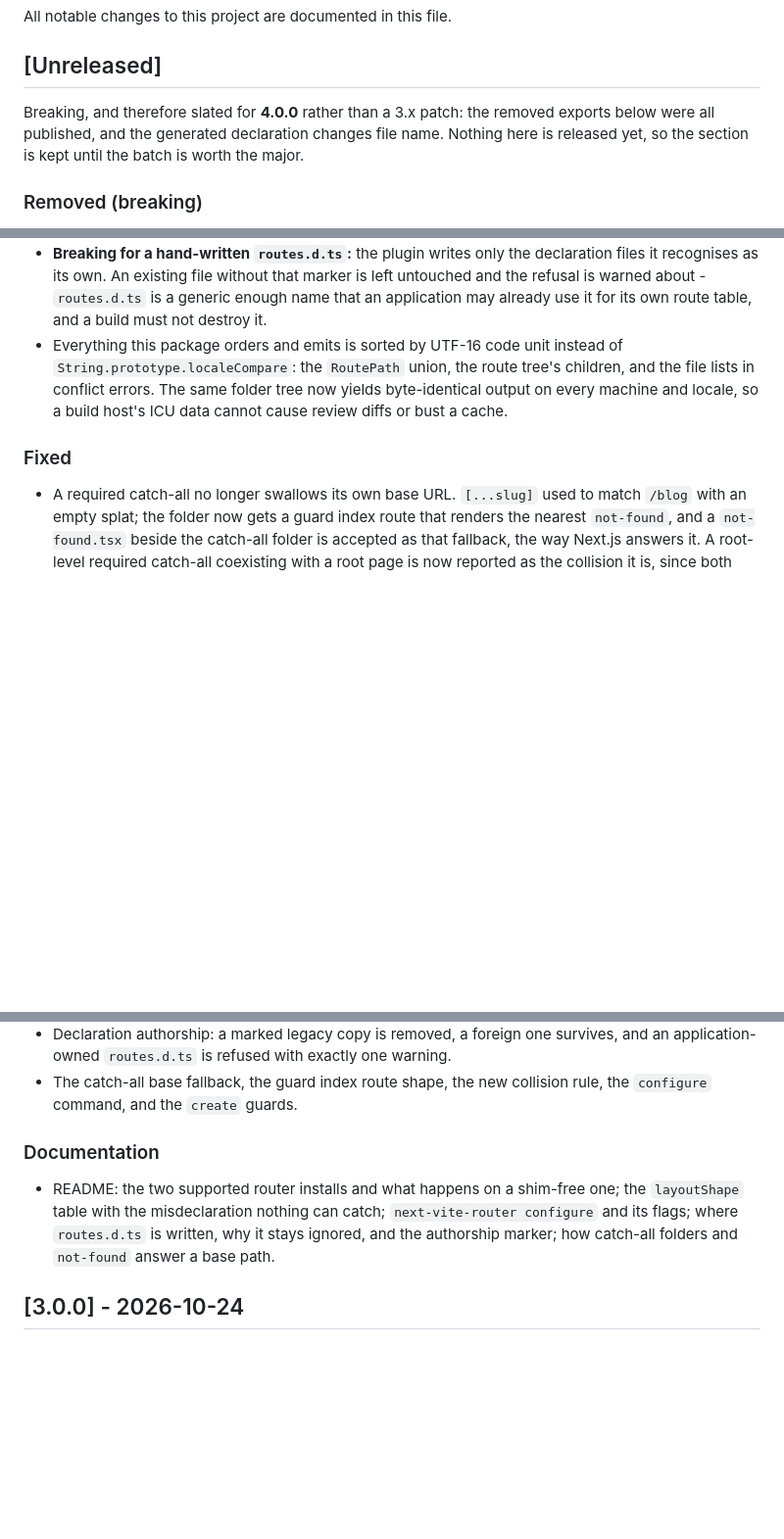
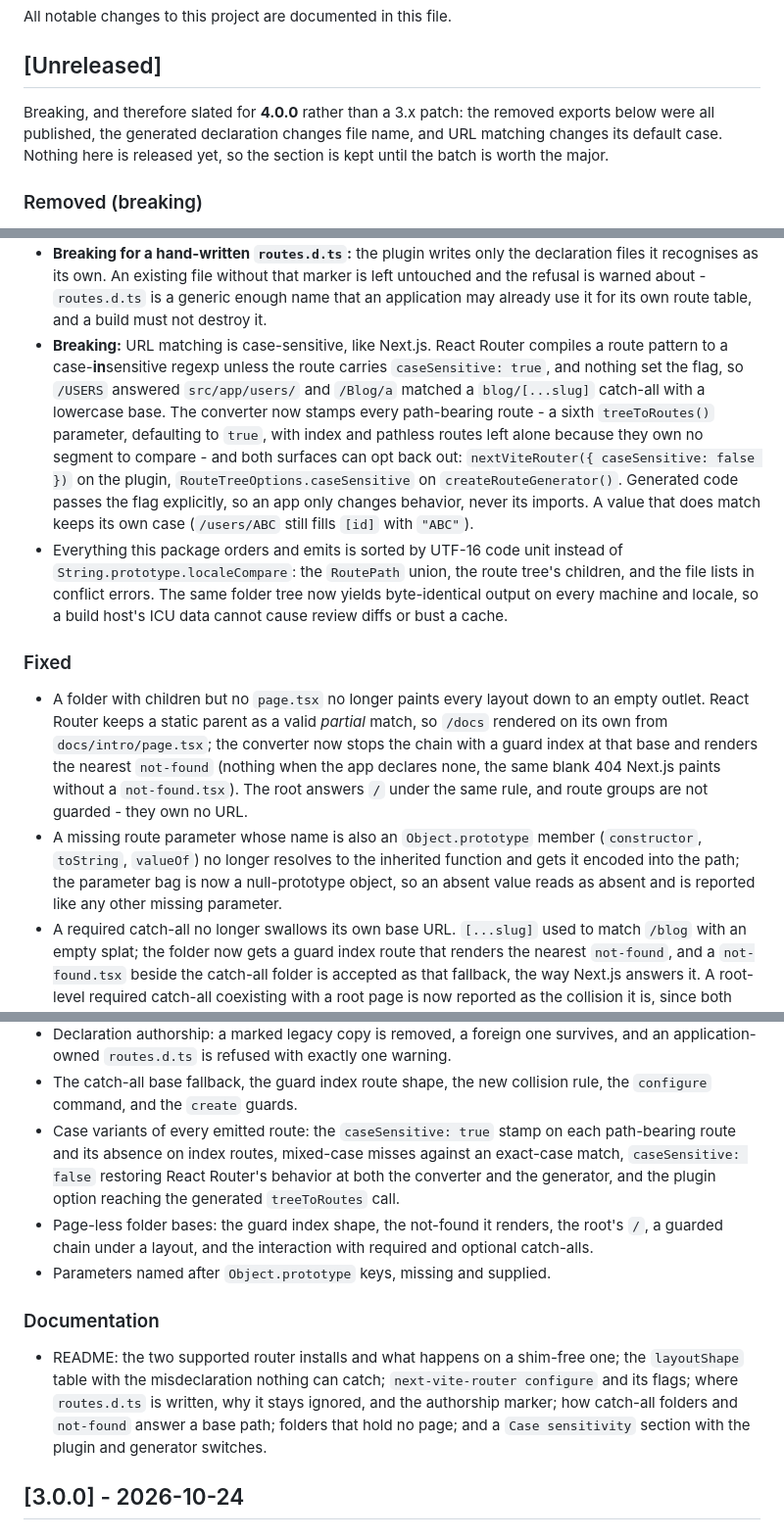
Before and after one commit to Rlzee/next-vite-router, a Markdown page: CHANGELOG.MD, 3 parts joined by grey strips. Shown at 98% size. GitHub-like rendering; blank space fills up the shorter version.

Commit message:
feat(router): make URL matching case-sensitive by default
- Change default URL matching to be case-sensitive like Next.js
- Add a new sixth parameter to treeToRoutes() to stamp caseSensitivity on routes
- Provide options to opt out of case sensitivity in plugin and route generator
- Ensure generated code explicitly passes case sensitivity flag to preserve app behavior
- Fix folder with children but no page.tsx from rendering every layout down to empty outlet
- Introduce guard index and not-found route rendering under page-less folder bases
- Prevent missing route parameters named after Object.prototype keys from resolving incorrectly
- Use a null-prototype object for parameter bag to correctly handle absent values
- Document case sensitivity changes, page-less folder bases, and parameter handling updates

```diff
--- a/CHANGELOG.MD
+++ b/CHANGELOG.MD
@@ -5,9 +5,9 @@ All notable changes to this project are documented in this file.
 ## [Unreleased]
 
 Breaking, and therefore slated for **4.0.0** rather than a 3.x patch: the removed
-exports below were all published, and the generated declaration changes file name.
-Nothing here is released yet, so the section is kept until the batch is worth the
-major.
+exports below were all published, the generated declaration changes file name, and
+URL matching changes its default case. Nothing here is released yet, so the
+section is kept until the batch is worth the major.
 
 ### Removed (breaking)
 
@@ -89,6 +89,18 @@ major.
   is left untouched and the refusal is warned about - `routes.d.ts` is a generic
   enough name that an application may already use it for its own route table, and a
   build must not destroy it.
+- **Breaking:** URL matching is case-sensitive, like Next.js. React Router
+  compiles a route pattern to a case-**in**sensitive regexp unless the route
+  carries `caseSensitive: true`, and nothing set the flag, so `/USERS` answered
+  `src/app/users/` and `/Blog/a` matched a `blog/[...slug]` catch-all with a
+  lowercase base. The converter now stamps every path-bearing route - a sixth
+  `treeToRoutes()` parameter, defaulting to `true`, with index and pathless
+  routes left alone because they own no segment to compare - and both surfaces
+  can opt back out: `nextViteRouter({ caseSensitive: false })` on the plugin,
+  `RouteTreeOptions.caseSensitive` on `createRouteGenerator()`. Generated code
+  passes the flag explicitly, so an app only changes behavior, never its
+  imports. A value that does match keeps its own case (`/users/ABC` still fills
+  `[id]` with `"ABC"`).
 - Everything this package orders and emits is sorted by UTF-16 code unit instead of
   `String.prototype.localeCompare`: the `RoutePath` union, the route tree's
   children, and the file lists in conflict errors. The same folder tree now yields
@@ -97,6 +109,18 @@ major.
 
 ### Fixed
 
+- A folder with children but no `page.tsx` no longer paints every layout down to
+  an empty outlet. React Router keeps a static parent as a valid *partial* match,
+  so `/docs` rendered on its own from `docs/intro/page.tsx`; the converter now
+  stops the chain with a guard index at that base and renders the nearest
+  `not-found` (nothing when the app declares none, the same blank 404 Next.js
+  paints without a `not-found.tsx`). The root answers `/` under the same rule,
+  and route groups are not guarded - they own no URL.
+- A missing route parameter whose name is also an `Object.prototype` member
+  (`constructor`, `toString`, `valueOf`) no longer resolves to the inherited
+  function and gets it encoded into the path; the parameter bag is now a
+  null-prototype object, so an absent value reads as absent and is reported like
+  any other missing parameter.
 - A required catch-all no longer swallows its own base URL. `[...slug]` used to
   match `/blog` with an empty splat; the folder now gets a guard index route that
   renders the nearest `not-found`, and a `not-found.tsx` beside the catch-all folder
@@ -125,6 +149,15 @@ major.
   and an application-owned `routes.d.ts` is refused with exactly one warning.
 - The catch-all base fallback, the guard index route shape, the new collision rule,
   the `configure` command, and the `create` guards.
+- Case variants of every emitted route: the `caseSensitive: true` stamp on each
+  path-bearing route and its absence on index routes, mixed-case misses against an
+  exact-case match, `caseSensitive: false` restoring React Router's behavior at
+  both the converter and the generator, and the plugin option reaching the
+  generated `treeToRoutes` call.
+- Page-less folder bases: the guard index shape, the not-found it renders, the
+  root's `/`, a guarded chain under a layout, and the interaction with required
+  and optional catch-alls.
+- Parameters named after `Object.prototype` keys, missing and supplied.
 
 ### Documentation
 
@@ -132,7 +165,8 @@ major.
   the `layoutShape` table with the misdeclaration nothing can catch;
   `next-vite-router configure` and its flags; where `routes.d.ts` is written, why it
   stays ignored, and the authorship marker; how catch-all folders and `not-found`
-  answer a base path.
+  answer a base path; folders that hold no page; and a `Case sensitivity` section
+  with the plugin and generator switches.
 
 ## [3.0.0] - 2026-10-24
 
```
Also changed, not shown: other parts of CHANGELOG.MD (+0 -4 lines).
